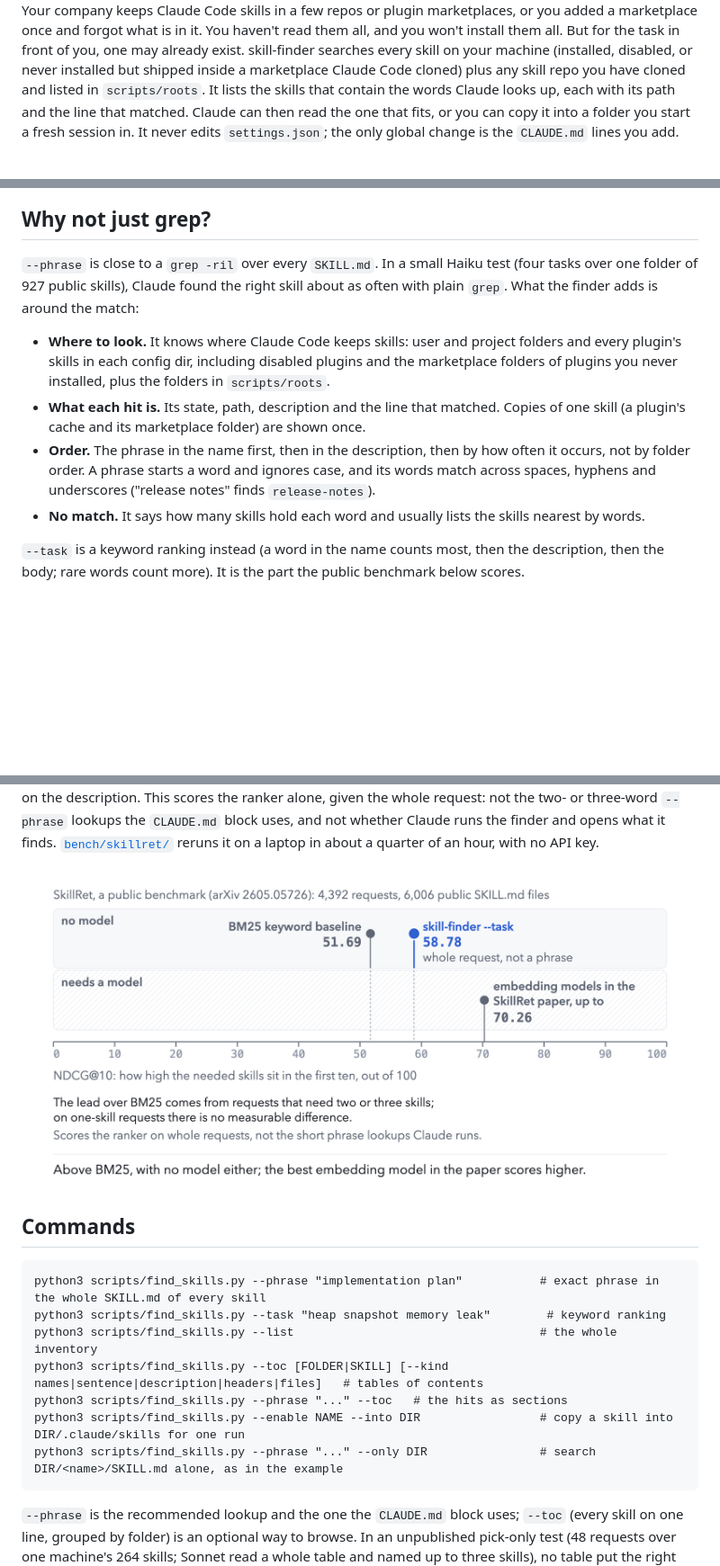
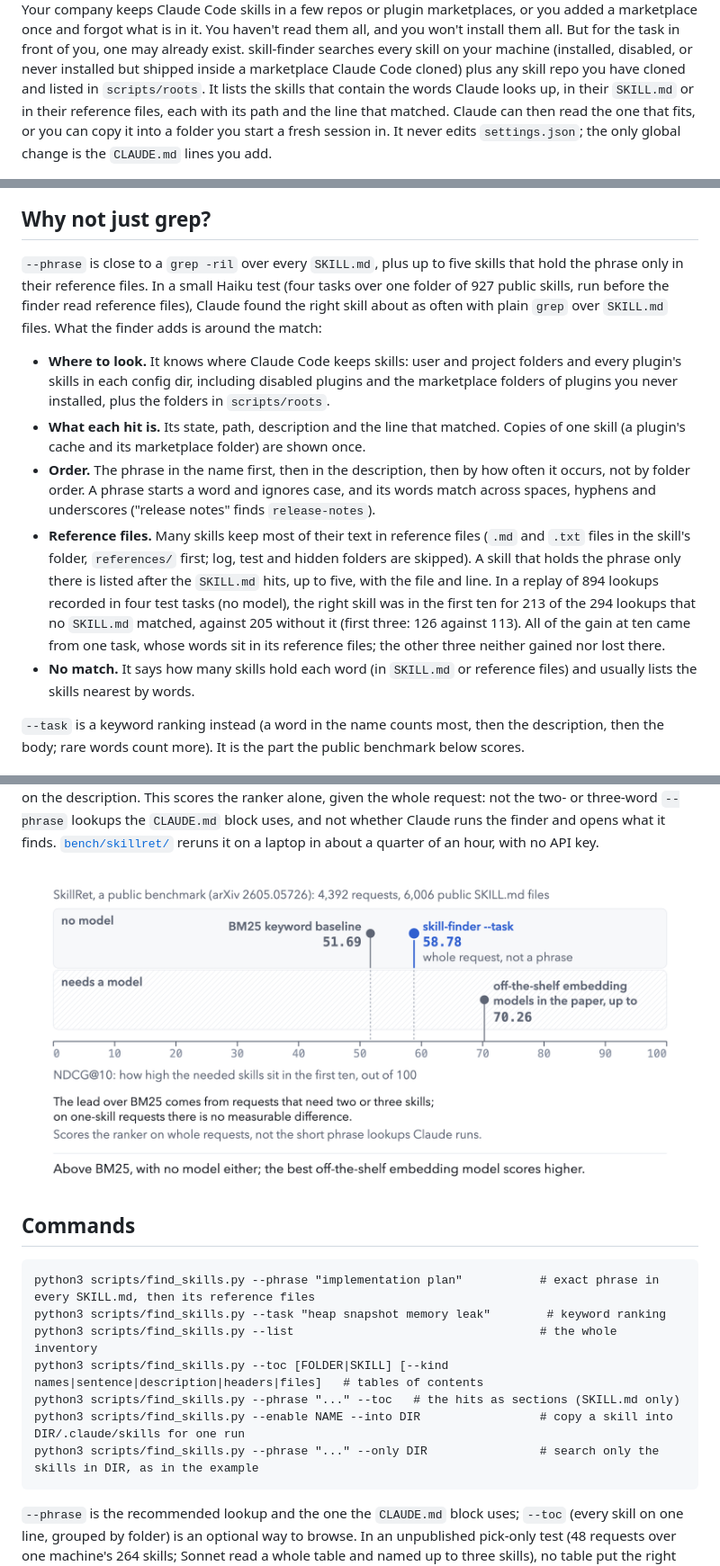
Before and after one commit to ydmitry/skill-finder, a Markdown page: README.md, 3 parts joined by grey strips. Shown at 90% size. GitHub-like rendering; pictures changed too: docs/images/skillret-benchmark.png; blank space fills up the shorter version.

````diff
--- a/README.md
+++ b/README.md
@@ -11,7 +11,8 @@ Your company keeps Claude Code skills in a few repos or plugin marketplaces, or
 is in it. You haven't read them all, and you won't install them all. But for the task in front of you, one may already
 exist. skill-finder searches every skill on your machine (installed, disabled, or never installed but shipped inside a
 marketplace Claude Code cloned) plus any skill repo you have cloned and listed in `scripts/roots`. It lists the skills that
-contain the words Claude looks up, each with its path and the line that matched. Claude can then read the one that fits, or
+contain the words Claude looks up, in their `SKILL.md` or in their reference files, each with its path and the line that
+matched. Claude can then read the one that fits, or
 you can copy it into a folder you start a fresh session in. It never edits `settings.json`; the only global change is the
 `CLAUDE.md` lines you add.
 
@@ -53,8 +54,9 @@ not work from the copy; the finder warns).
 
 ## Why not just grep?
 
-`--phrase` is close to a `grep -ril` over every `SKILL.md`. In a small Haiku test (four tasks over one folder of 927 public
-skills), Claude found the right skill about as often with plain `grep`. What the finder adds is around the match:
+`--phrase` is close to a `grep -ril` over every `SKILL.md`, plus up to five skills that hold the phrase only in their
+reference files. In a small Haiku test (four tasks over one folder of 927 public skills, run before the finder read
+reference files), Claude found the right skill about as often with plain `grep` over `SKILL.md` files. What the finder adds is around the match:
 
 - **Where to look.** It knows where Claude Code keeps skills: user and project folders and every plugin's skills in each
   config dir, including disabled plugins and the marketplace folders of plugins you never installed, plus the folders in
@@ -64,7 +66,14 @@ skills), Claude found the right skill about as often with plain `grep`. What the
 - **Order.** The phrase in the name first, then in the description, then by how often it occurs, not by folder order. A
   phrase starts a word and ignores case, and its words match across spaces, hyphens and underscores ("release notes" finds
   `release-notes`).
-- **No match.** It says how many skills hold each word and usually lists the skills nearest by words.
+- **Reference files.** Many skills keep most of their text in reference files (`.md` and `.txt` files in the skill's
+  folder, `references/` first; log, test and hidden folders are skipped). A skill that holds the phrase only there is listed
+  after the `SKILL.md` hits, up to five, with the file and line. In a replay of 894 lookups recorded in four test tasks (no
+  model), the right skill was in the first ten for 213 of the 294 lookups that no `SKILL.md` matched, against 205 without it
+  (first three: 126 against 113). All of the gain at ten came from one task, whose words sit in its reference files; the
+  other three neither gained nor lost there.
+- **No match.** It says how many skills hold each word (in `SKILL.md` or reference files) and usually lists the skills
+  nearest by words.
 
 `--task` is a keyword ranking instead (a word in the name counts most, then the description, then the body; rare words
 count more). It is the part the public benchmark below scores.
@@ -170,13 +181,13 @@ laptop in about a quarter of an hour, with no API key.
 ## Commands
 
 ```
-python3 scripts/find_skills.py --phrase "implementation plan"           # exact phrase in the whole SKILL.md of every skill
+python3 scripts/find_skills.py --phrase "implementation plan"           # exact phrase in every SKILL.md, then its reference files
 python3 scripts/find_skills.py --task "heap snapshot memory leak"        # keyword ranking
 python3 scripts/find_skills.py --list                                   # the whole inventory
 python3 scripts/find_skills.py --toc [FOLDER|SKILL] [--kind names|sentence|description|headers|files]   # tables of contents
-python3 scripts/find_skills.py --phrase "..." --toc   # the hits as sections
+python3 scripts/find_skills.py --phrase "..." --toc   # the hits as sections (SKILL.md only)
 python3 scripts/find_skills.py --enable NAME --into DIR                 # copy a skill into DIR/.claude/skills for one run
-python3 scripts/find_skills.py --phrase "..." --only DIR                # search DIR/<name>/SKILL.md alone, as in the example
+python3 scripts/find_skills.py --phrase "..." --only DIR                # search only the skills in DIR, as in the example
 ```
 
 `--phrase` is the recommended lookup and the one the `CLAUDE.md` block uses; `--toc` (every skill on one line, grouped by
````
Also changed, not shown: other parts of README.md (+11 -9 lines), SKILL.md (+8 -5 lines), docs/images/skillret-benchmark-dark.png, 3 other files.
